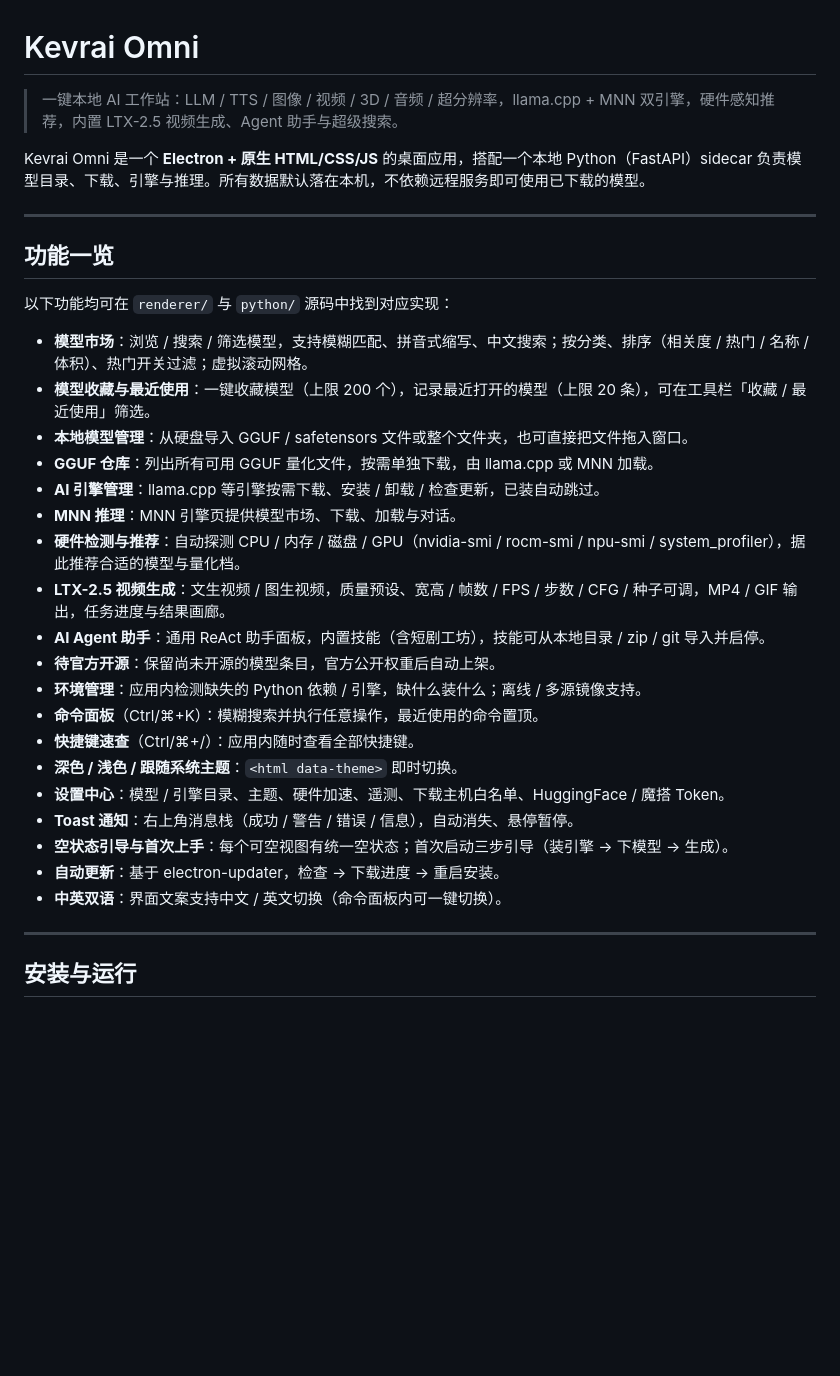
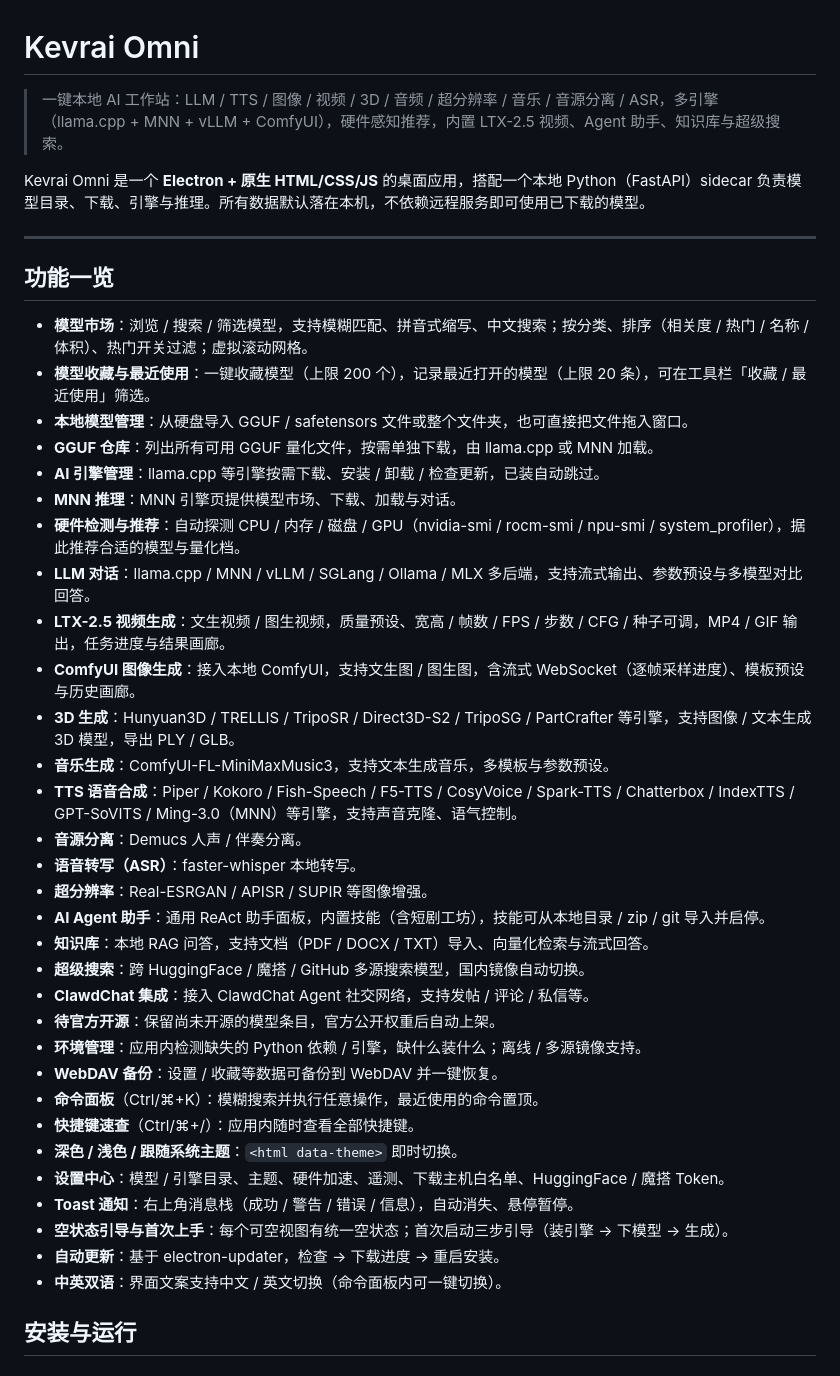
Before and after one commit to Bullobis/kevrai-omni, a Markdown page: README.md, the part around the change. Rendered like a GitHub page; blank space fills up the shorter version.

Commit message:
docs: refresh README feature list (3D/music/ASR/ComfyUI WS/Ming TTS/WebDAV/ClawdChat/knowledge base)

```diff
--- a/README.md
+++ b/README.md
@@ -1,15 +1,12 @@
 # Kevrai Omni
 
-> 一键本地 AI 工作站：LLM / TTS / 图像 / 视频 / 3D / 音频 / 超分辨率，llama.cpp + MNN 双引擎，硬件感知推荐，内置 LTX-2.5 视频生成、Agent 助手与超级搜索。
+> 一键本地 AI 工作站：LLM / TTS / 图像 / 视频 / 3D / 音频 / 超分辨率 / 音乐 / 音源分离 / ASR，多引擎（llama.cpp + MNN + vLLM + ComfyUI），硬件感知推荐，内置 LTX-2.5 视频、Agent 助手、知识库与超级搜索。
 
 Kevrai Omni 是一个 **Electron + 原生 HTML/CSS/JS** 的桌面应用，搭配一个本地 Python（FastAPI）sidecar 负责模型目录、下载、引擎与推理。所有数据默认落在本机，不依赖远程服务即可使用已下载的模型。
 
 ---
 
 ## 功能一览
-
-以下功能均可在 `renderer/` 与 `python/` 源码中找到对应实现：
-
 - **模型市场**：浏览 / 搜索 / 筛选模型，支持模糊匹配、拼音式缩写、中文搜索；按分类、排序（相关度 / 热门 / 名称 / 体积）、热门开关过滤；虚拟滚动网格。
 - **模型收藏与最近使用**：一键收藏模型（上限 200 个），记录最近打开的模型（上限 20 条），可在工具栏「收藏 / 最近使用」筛选。
 - **本地模型管理**：从硬盘导入 GGUF / safetensors 文件或整个文件夹，也可直接把文件拖入窗口。
@@ -17,10 +14,22 @@ Kevrai Omni 是一个 **Electron + 原生 HTML/CSS/JS** 的桌面应用，搭配
 - **AI 引擎管理**：llama.cpp 等引擎按需下载、安装 / 卸载 / 检查更新，已装自动跳过。
 - **MNN 推理**：MNN 引擎页提供模型市场、下载、加载与对话。
 - **硬件检测与推荐**：自动探测 CPU / 内存 / 磁盘 / GPU（nvidia-smi / rocm-smi / npu-smi / system_profiler），据此推荐合适的模型与量化档。
+- **LLM 对话**：llama.cpp / MNN / vLLM / SGLang / Ollama / MLX 多后端，支持流式输出、参数预设与多模型对比回答。
 - **LTX-2.5 视频生成**：文生视频 / 图生视频，质量预设、宽高 / 帧数 / FPS / 步数 / CFG / 种子可调，MP4 / GIF 输出，任务进度与结果画廊。
+- **ComfyUI 图像生成**：接入本地 ComfyUI，支持文生图 / 图生图，含流式 WebSocket（逐帧采样进度）、模板预设与历史画廊。
+- **3D 生成**：Hunyuan3D / TRELLIS / TripoSR / Direct3D-S2 / TripoSG / PartCrafter 等引擎，支持图像 / 文本生成 3D 模型，导出 PLY / GLB。
+- **音乐生成**：ComfyUI-FL-MiniMaxMusic3，支持文本生成音乐，多模板与参数预设。
+- **TTS 语音合成**：Piper / Kokoro / Fish-Speech / F5-TTS / CosyVoice / Spark-TTS / Chatterbox / IndexTTS / GPT-SoVITS / Ming-3.0（MNN）等引擎，支持声音克隆、语气控制。
+- **音源分离**：Demucs 人声 / 伴奏分离。
+- **语音转写（ASR）**：faster-whisper 本地转写。
+- **超分辨率**：Real-ESRGAN / APISR / SUPIR 等图像增强。
 - **AI Agent 助手**：通用 ReAct 助手面板，内置技能（含短剧工坊），技能可从本地目录 / zip / git 导入并启停。
+- **知识库**：本地 RAG 问答，支持文档（PDF / DOCX / TXT）导入、向量化检索与流式回答。
+- **超级搜索**：跨 HuggingFace / 魔搭 / GitHub 多源搜索模型，国内镜像自动切换。
+- **ClawdChat 集成**：接入 ClawdChat Agent 社交网络，支持发帖 / 评论 / 私信等。
 - **待官方开源**：保留尚未开源的模型条目，官方公开权重后自动上架。
 - **环境管理**：应用内检测缺失的 Python 依赖 / 引擎，缺什么装什么；离线 / 多源镜像支持。
+- **WebDAV 备份**：设置 / 收藏等数据可备份到 WebDAV 并一键恢复。
 - **命令面板**（Ctrl/⌘+K）：模糊搜索并执行任意操作，最近使用的命令置顶。
 - **快捷键速查**（Ctrl/⌘+/）：应用内随时查看全部快捷键。
 - **深色 / 浅色 / 跟随系统主题**：`<html data-theme>` 即时切换。
@@ -29,8 +38,6 @@ Kevrai Omni 是一个 **Electron + 原生 HTML/CSS/JS** 的桌面应用，搭配
 - **空状态引导与首次上手**：每个可空视图有统一空状态；首次启动三步引导（装引擎 → 下模型 → 生成）。
 - **自动更新**：基于 electron-updater，检查 → 下载进度 → 重启安装。
 - **中英双语**：界面文案支持中文 / 英文切换（命令面板内可一键切换）。
-
----
 
 ## 安装与运行
 
```
